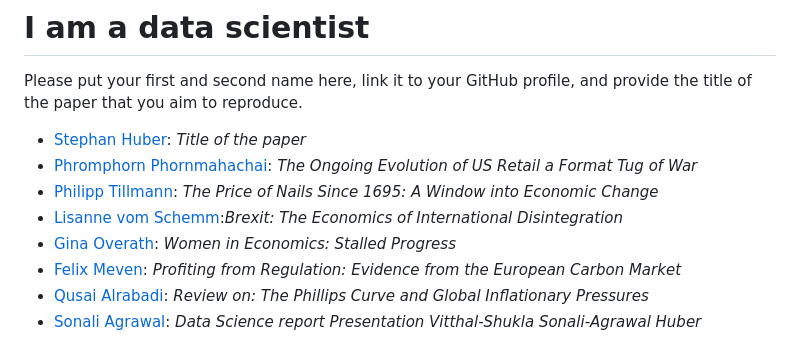
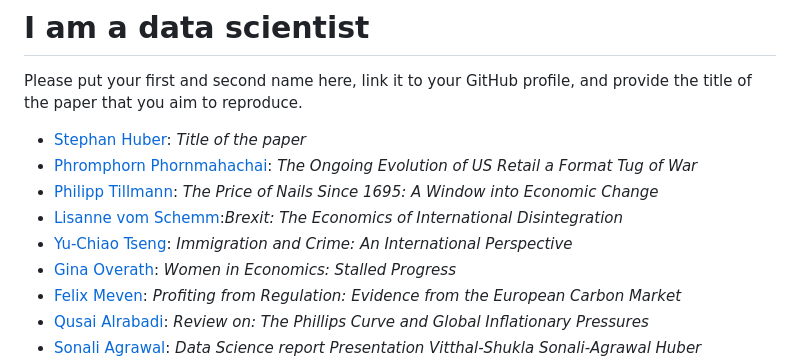
Before and after one commit to hubchev/make_a_pull_request, a Markdown page: I_am_a_data_scientist.md, the part around the change. Rendered like a GitHub page.

```diff
--- a/I_am_a_data_scientist.md
+++ b/I_am_a_data_scientist.md
@@ -6,6 +6,7 @@ Please put your first and second name here, link it to your GitHub profile, and
 - [Phromphorn Phornmahachai](https://github.com/ploypmpn): _The Ongoing Evolution of US Retail a Format Tug of War_
 - [Philipp Tillmann](https://github.com/tillmannphilipp99): _The Price of Nails Since 1695: A Window into Economic Change_
 - [Lisanne vom Schemm](https://github.com/lisanneschemm):_Brexit: The Economics of International Disintegration_
+- [Yu-Chiao Tseng](https://github.com/yuchiao931): _Immigration and Crime: An International Perspective_
 - [Gina Overath](https://github.com/gover1312): _Women in Economics: Stalled Progress_
 - [Felix Meven](https://github.com/Flix1000): _Profiting from Regulation: Evidence from the European Carbon Market_
 - [Qusai Alrabadi](https://github.com/QALRAB): _Review on: The Phillips Curve and Global Inflationary Pressures_
```
